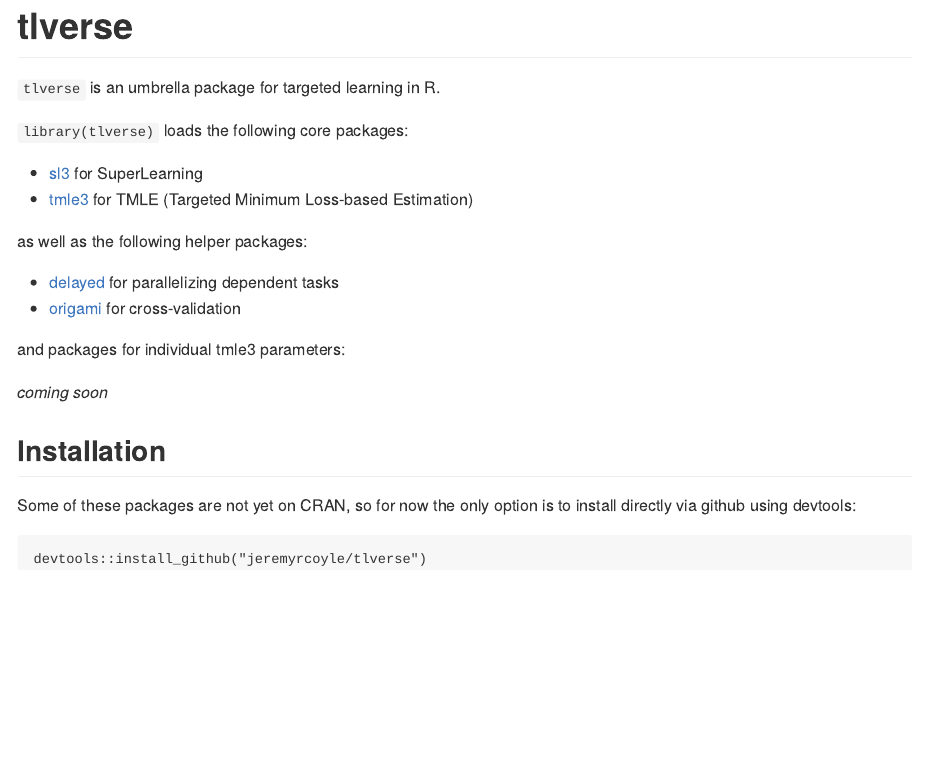
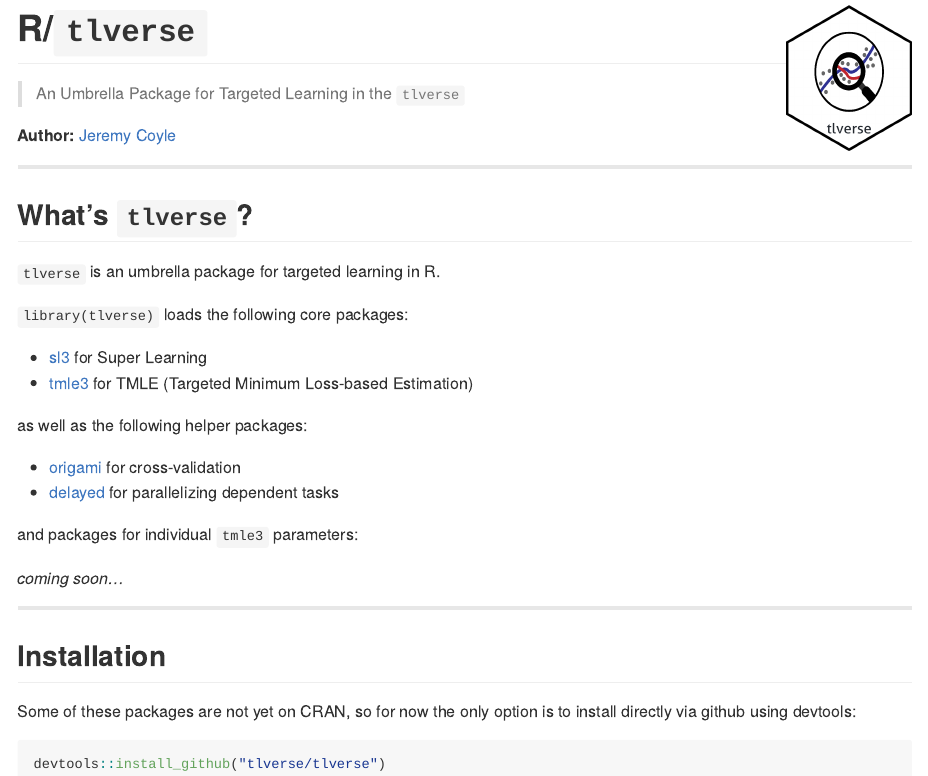
Before and after one commit to tlverse/tlverse, an R Markdown document (README.Rmd): the page in a window 1100 px wide, from its top. The pictures show the output file README.md that the author committed with the source, drawn offline in the style of GitHub.

Commit message:
initial add hex sticker

````diff
--- a/README.Rmd
+++ b/README.Rmd
@@ -1,7 +1,6 @@
 ---
-output:
-  md_document:
-    variant: markdown_github
+output: rmarkdown::github_document
+#bibliography: README-refs.bib
 ---
 
 <!-- README.md is generated from README.Rmd. Please edit that file -->
@@ -14,28 +13,39 @@ knitr::opts_chunk$set(
 )
 ```
 
-# tlverse
+# R/`tlverse` <img src="./hex/tlverse_sticker.png" align="right" width='125'/>
+
+> An Umbrella Package for Targeted Learning in the `tlverse`
+
+__Author:__ [Jeremy Coyle](https:://github.com/jeremyrcoyle)
+
+---
+
+## What's `tlverse`?
 
 `tlverse` is an umbrella package for targeted learning in R.
 
 `library(tlverse)` loads the following core packages:
 
-* [sl3](https://jeremyrcoyle.github.io/sl3/) for SuperLearning
-* [tmle3](https://jeremyrcoyle.github.io/tmle3/) for TMLE (Targeted Minimum Loss-based Estimation)
+* [sl3](https://sl3.tlverse.org) for Super Learning
+* [tmle3](https://tmle3.tlverse.org) for TMLE (Targeted Minimum Loss-based Estimation)
 
 as well as the following helper packages:
 
-* [delayed](https://github.com/jeremyrcoyle/delayed) for parallelizing dependent tasks
-* [origami](https://github.com/jeremyrcoyle/origami) for cross-validation
+* [origami](https://origami.tlverse.org) for cross-validation
+* [delayed](https://delayed.tlverse.org) for parallelizing dependent tasks
 
-and packages for individual tmle3 parameters:
+and packages for individual `tmle3` parameters:
 
-_coming soon_
+_coming soon..._
+
+---
 
 ## Installation
 
-Some of these packages are not yet on CRAN, so for now the only option is to install directly via github using devtools:
+Some of these packages are not yet on CRAN, so for now the only option is to
+install directly via github using devtools:
 
+```r
+devtools::install_github("tlverse/tlverse")
 ```
-devtools::install_github("jeremyrcoyle/tlverse")
-```
````
Also changed, not shown: hex/sticker.R (added, +11 -0 lines), README.html (added), README.md, hex/tlverse-logo.png (added), hex/tlverse_sticker.png (added), 3 other files.
